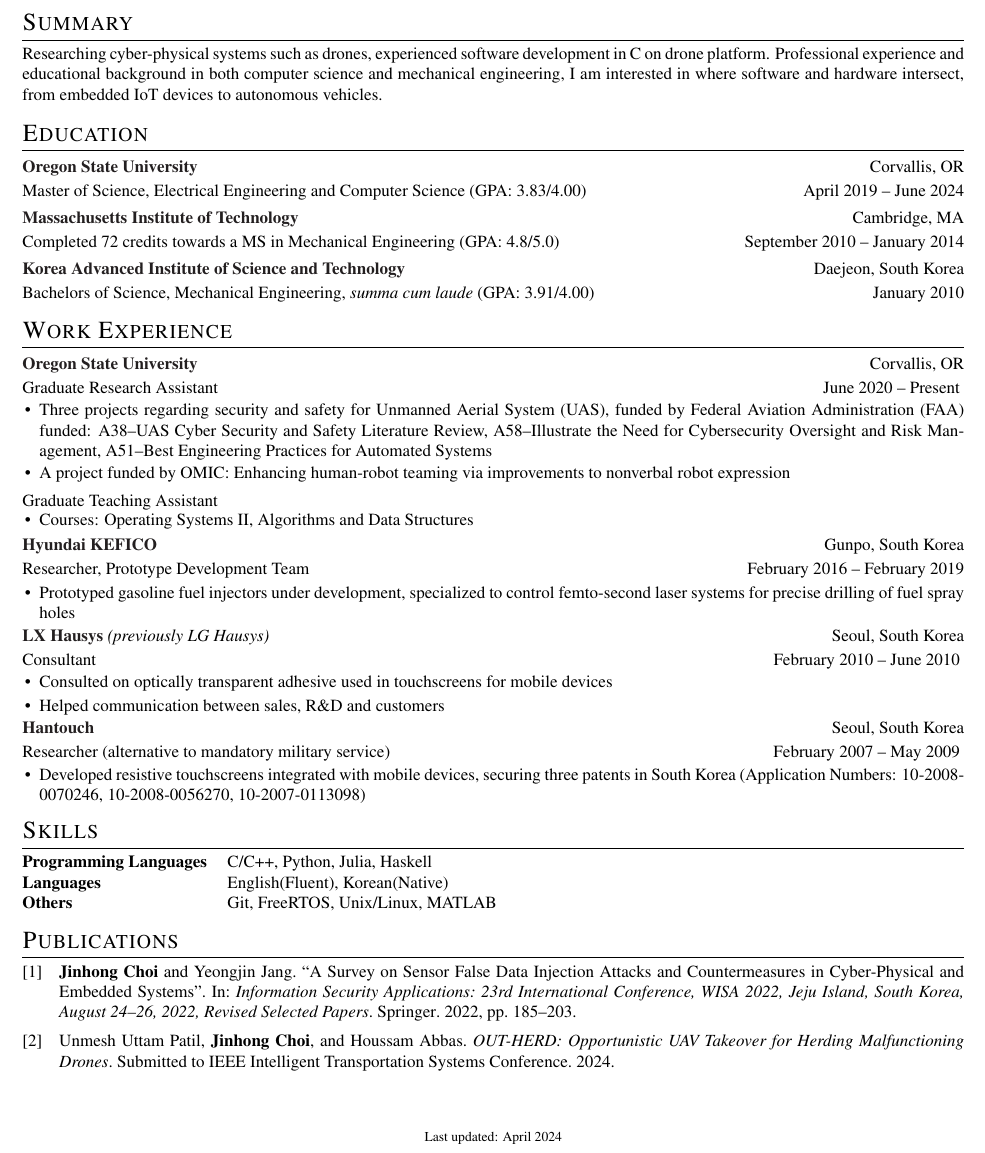
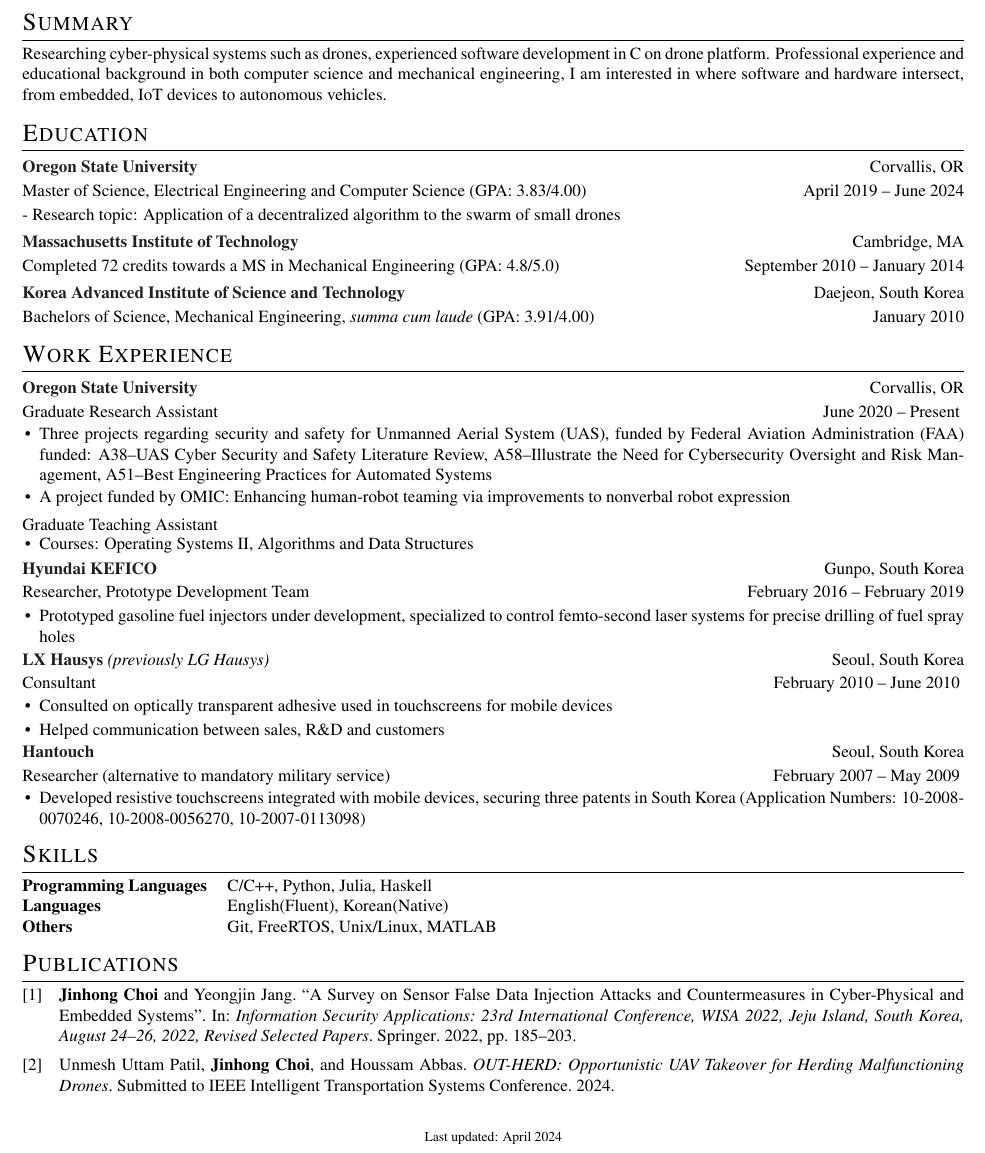
Before and after one commit to imreburn/imreburn.github.io, a LaTeX CV (cv.tex): part of the page, cut so that both start at the same text. Compiled offline with pdfLaTeX.

Commit message:
Updates from Overleaf

```diff
--- a/cv.tex
+++ b/cv.tex
@@ -140,7 +140,7 @@
 \section{Summary}
 }
 \vspace{-2mm}
-Researching cyber-physical systems such as drones, experienced software development in C on drone platform. Professional experience and educational background in both computer science and mechanical engineering, I am interested in where software and hardware intersect, from embedded IoT devices to autonomous vehicles.
+Researching cyber-physical systems such as drones, experienced software development in C on drone platform. Professional experience and educational background in both computer science and mechanical engineering, I am interested in where software and hardware intersect, from embedded, IoT devices to autonomous vehicles.
 % current experience, focus, interest?
 % interest - embedded software development, C C++
 % what is my experience? hardware - auto industry, software - drone
@@ -155,7 +155,8 @@
 \vspace{-2mm}
 \begin{tabularx}{\linewidth}{ @{}l r@{} }
 \textcolor{Black}{\textbf{Oregon State University}} \hfill & Corvallis, OR\\[2pt]
-\multicolumn{2}{@{}X@{}}{Master of Science, Electrical Engineering and Computer Science (GPA: 3.83/4.00)}{April 2019 -- June 2024}\\[4pt]
+\multicolumn{2}{@{}X@{}}{Master of Science, Electrical Engineering and Computer Science (GPA: 3.83/4.00)}{April 2019 -- June 2024}\\[2pt]
+- Research topic: Application of a decentralized algorithm to the swarm of small drones\\[4pt]
 \textcolor{Black}{\textbf{Massachusetts Institute of Technology}} & \hfill Cambridge, MA\\[2pt]
 Completed 72 credits towards a MS in Mechanical Engineering (GPA: 4.8/5.0) & \hfill September 2010 -- January 2014\\[4pt]
 \textcolor{Black}{\textbf{Korea Advanced Institute of Science and Technology}} & Daejeon, South Korea\\[2pt]
```
